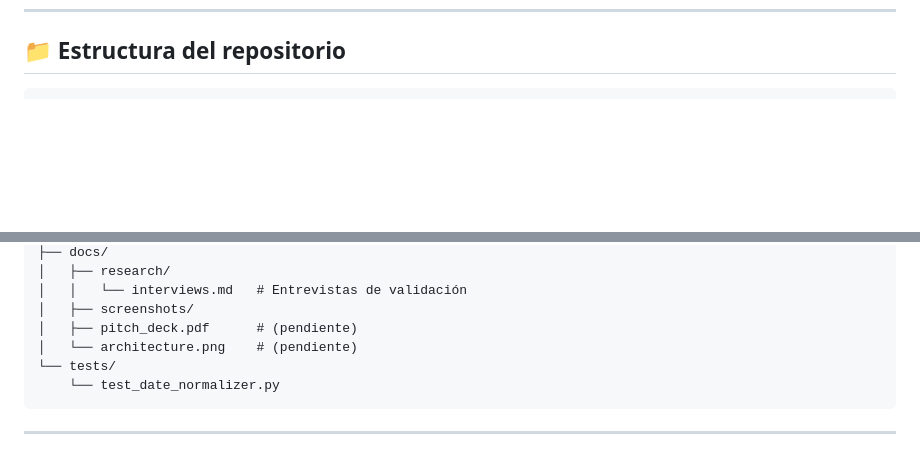
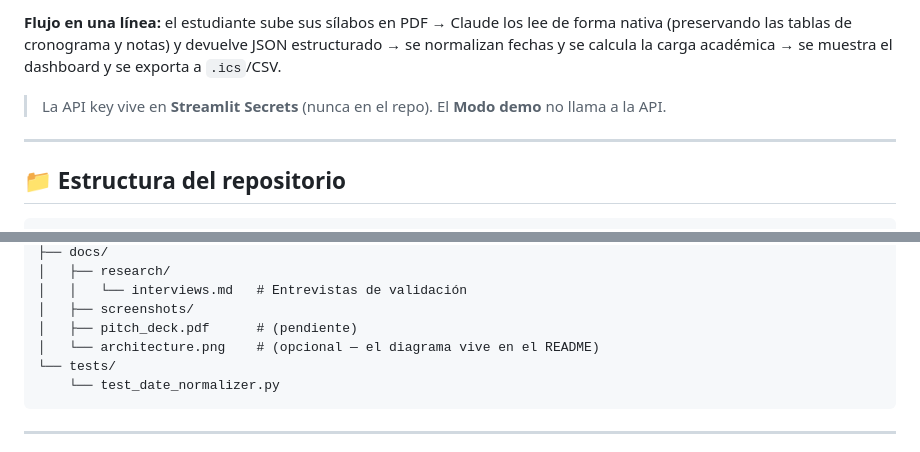
Before and after one commit to CamilaAT/cramly, a Markdown page: README.md, 2 parts joined by grey strips. Rendered like a GitHub page; blank space fills up the shorter version.

Commit message:
docs: agrega diagrama de arquitectura (Mermaid) al README

````diff
--- a/README.md
+++ b/README.md
@@ -58,3 +87,9 @@ Cramly convierte ese PDF pasivo en un sistema vivo de planificación académica.
+**Flujo en una línea:** el estudiante sube sus sílabos en PDF → Claude los lee de forma nativa (preservando las tablas de cronograma y notas) y devuelve JSON estructurado → se normalizan fechas y se calcula la carga académica → se muestra el dashboard y se exporta a `.ics`/CSV.
+
+> La API key vive en **Streamlit Secrets** (nunca en el repo). El **Modo demo** no llama a la API.
+
+---
+
 ## 📁 Estructura del repositorio
 
 ```
@@ -79,7 +114,7 @@ cramly/
 │   │   └── interviews.md   # Entrevistas de validación
 │   ├── screenshots/
 │   ├── pitch_deck.pdf      # (pendiente)
-│   └── architecture.png    # (pendiente)
+│   └── architecture.png    # (opcional — el diagrama vive en el README)
 └── tests/
     └── test_date_normalizer.py
 ```
````
Also changed, not shown: other parts of README.md (+29 -0 lines).
